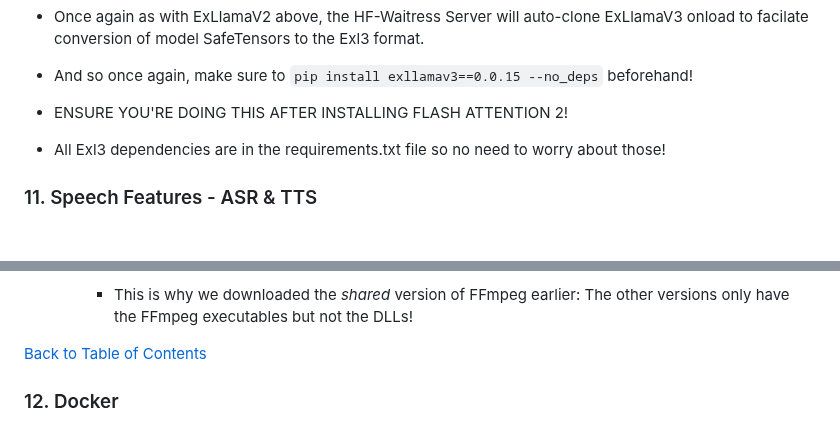
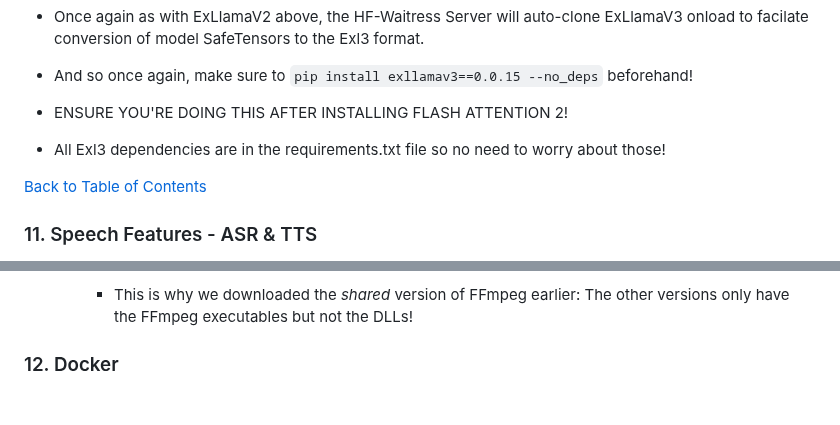
Before and after one commit to abgulati/Privion, a Markdown page: README.md, 2 parts joined by grey strips. Drawn GitHub-style; blank space fills up the shorter version.

Commit message:
fixed links

```diff
--- a/README.md
+++ b/README.md
@@ -385,6 +385,8 @@ Privion is a versatile AI application focused on privacy and offline inferencing
 
 - All Exl3 dependencies are in the requirements.txt file so no need to worry about those!
 
+[Back to Table of Contents](https://github.com/abgulati/LARS-Enterprise?tab=readme-ov-file#table-of-contents)
+
 ### 11. Speech Features - ASR & TTS
 
 - Privion, via HF-Waitress, can leverage various Automatic Speech Recogniton (ASR) models for Speech Transcription, so you can interact using your voice.
@@ -471,9 +473,6 @@ Privion is a versatile AI application focused on privacy and offline inferencing
             - To: `C:\Users\<username>\AppData\Local\Programs\Python\Python311\Lib\site-packages\torchcodec\`
 
         - This is why we downloaded the *shared* version of FFmpeg earlier: The other versions only have the FFmpeg executables but not the DLLs!
-
-
-[Back to Table of Contents](https://github.com/abgulati/LARS-Enterprise?tab=readme-ov-file#table-of-contents)
 
 ### 12. Docker
 
```
